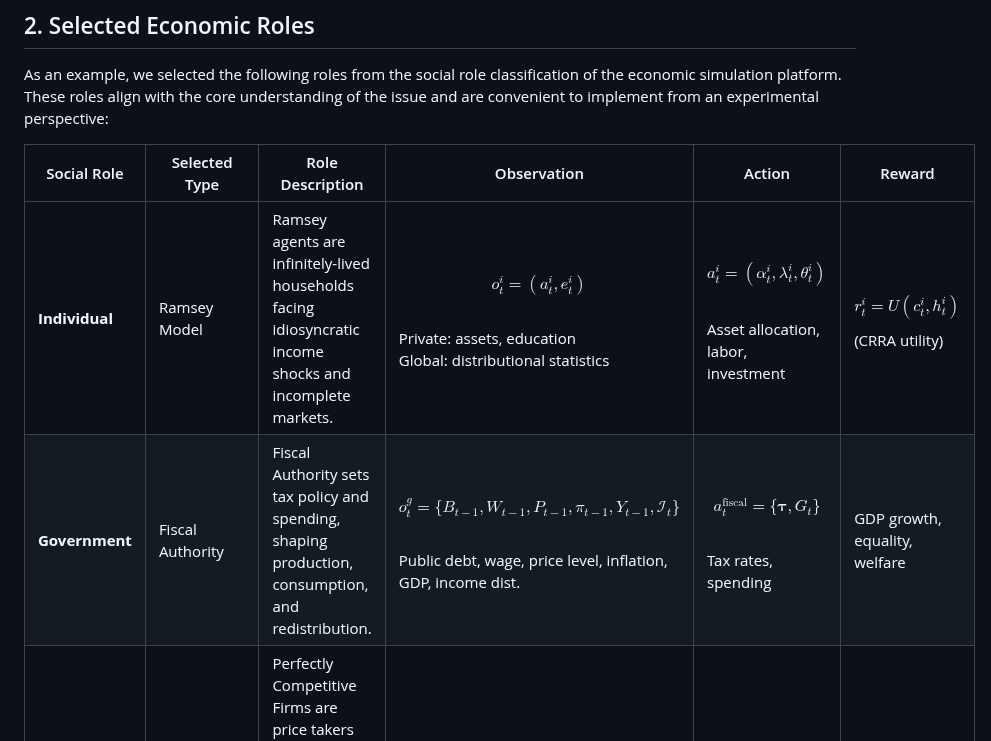
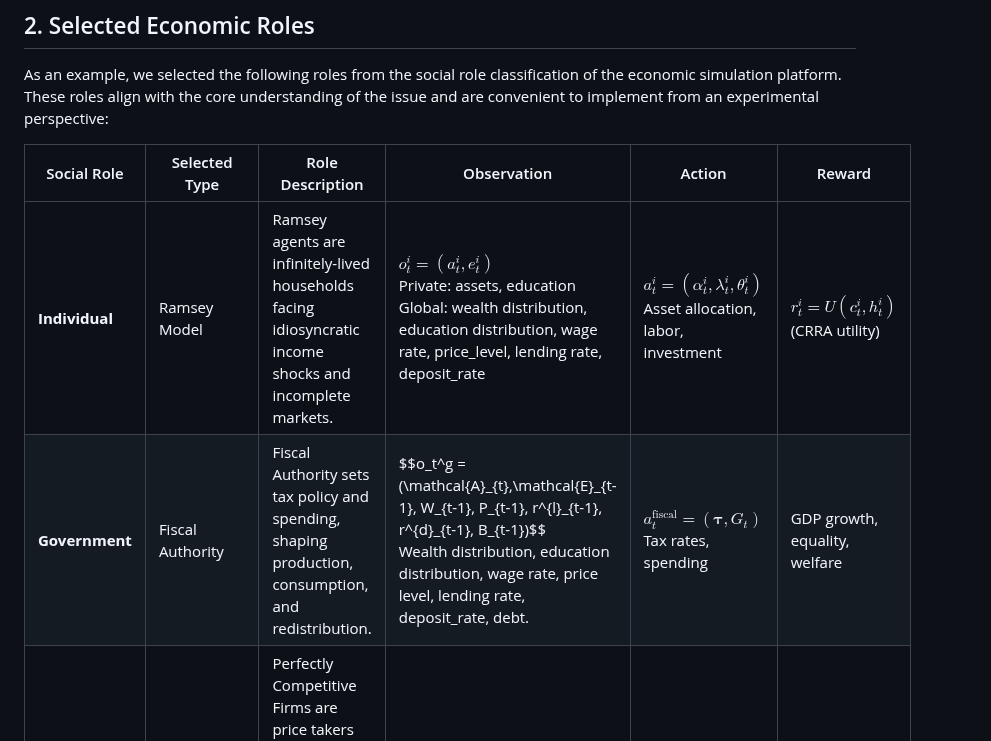
Before and after one commit to Miracle1207/EconGym, a Markdown page: document/Fiscal Policy Issues/Q5-How-do-wealth-tax-impact-wealth-concentration.md, the part around one of its changes. Drawn GitHub-style.

```diff
--- a/document/Fiscal Policy Issues/Q5-How-do-wealth-tax-impact-wealth-concentration.md
+++ b/document/Fiscal Policy Issues/Q5-How-do-wealth-tax-impact-wealth-concentration.md
@@ -33,8 +33,8 @@ As an example, we selected the following roles from the social role classificati
 
 | Social Role | Selected Type       | Role Description                                                                                               | Observation                                                                                               | Action                                                                                 | Reward                                   |
 | ----------- | ------------------- | ---------------------------------------------------------------------------------------------------------------- | --------------------------------------------------------------------------------------------------------- | -------------------------------------------------------------------------------------- | ---------------------------------------- |
-| **Individual**  | Ramsey Model        | Ramsey agents are infinitely-lived households facing idiosyncratic income shocks and incomplete markets.        | $$o_t^i = (a_t^i, e_t^i)$$<br>Private: assets, education<br>Global: distributional statistics             | $$a_t^i = (\alpha_t^i, \lambda_t^i, \theta_t^i)$$<br>Asset allocation, labor, investment | $$r_t^i = U(c_t^i, h_t^i)$$ (CRRA utility) |
-| **Government**  | Fiscal Authority    | Fiscal Authority sets tax policy and spending, shaping production, consumption, and redistribution.             | $$o_t^g = \{ B_{t-1}, W_{t-1}, P_{t-1}, \pi_{t-1}, Y_{t-1}, \mathcal{I}_t \}$$<br>Public debt, wage, price level, inflation, GDP, income dist. | $$a_t^{\text{fiscal}} = \{ \boldsymbol{\tau}, G_t \}$$<br>Tax rates, spending          | GDP growth, equality, welfare            |
+| **Individual**  | Ramsey Model        | Ramsey agents are infinitely-lived households facing idiosyncratic income shocks and incomplete markets.        | $o_t^i = (a_t^i, e_t^i)$<br>Private: assets, education<br>Global: wealth distribution, education distribution, wage rate, price_level, lending rate, deposit_rate | $a_t^i = (\alpha_t^i, \lambda_t^i, \theta_t^i)$<br>Asset allocation, labor, investment | $r_t^i = U(c_t^i, h_t^i)$ (CRRA utility)                     |
+| **Government**  | Fiscal Authority    | Fiscal Authority sets tax policy and spending, shaping production, consumption, and redistribution.             |\$\$o\_t^g = (\\mathcal{A}\_{t},\\mathcal{E}\_{t-1}, W\_{t-1}, P\_{t-1}, r^{l}\_{t-1}, r^{d}\_{t-1}, B\_{t-1})\$\$  <br> Wealth distribution, education distribution, wage rate, price level, lending rate, deposit_rate, debt. | $a_t^{\text{fiscal}} = ( \boldsymbol{\tau}, G_t )$<br>Tax rates, spending | GDP growth, equality, welfare                                |
 | **Firm**       | Perfect Competition | Perfectly Competitive Firms are price takers with no strategic behavior, ideal for baseline analyses.           | /                                                                                                         | /                                                                                    | Zero (long-run)                          |
 | **Bank**       | Non-Profit Platform | Non-Profit Platforms apply a uniform interest rate to deposits and loans, eliminating arbitrage and profit motives. | /                                                                                                         | No rate control                                                                      | No profit                                |
 
```
Also changed, not shown: other parts of document/Fiscal Policy Issues/Q5-How-do-wealth-tax-impact-wealth-concentration.md (+28 -24 lines).
